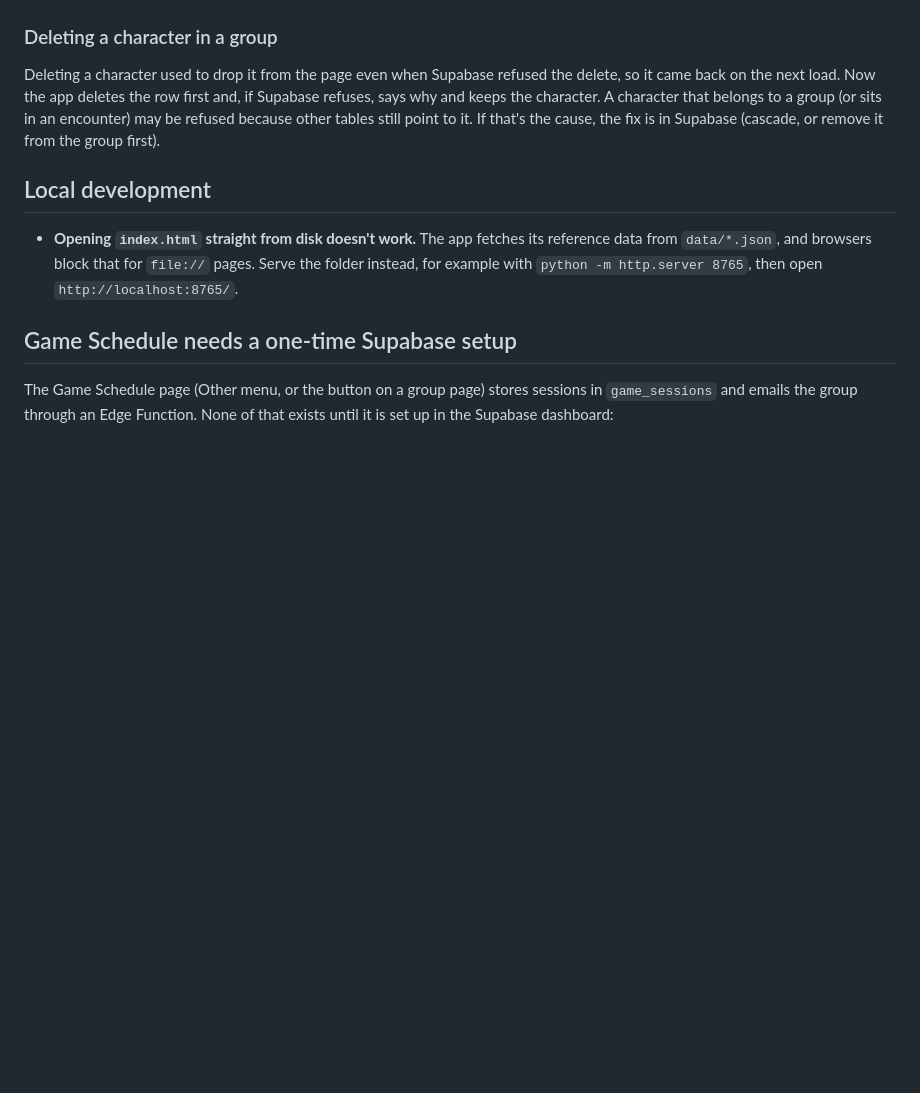
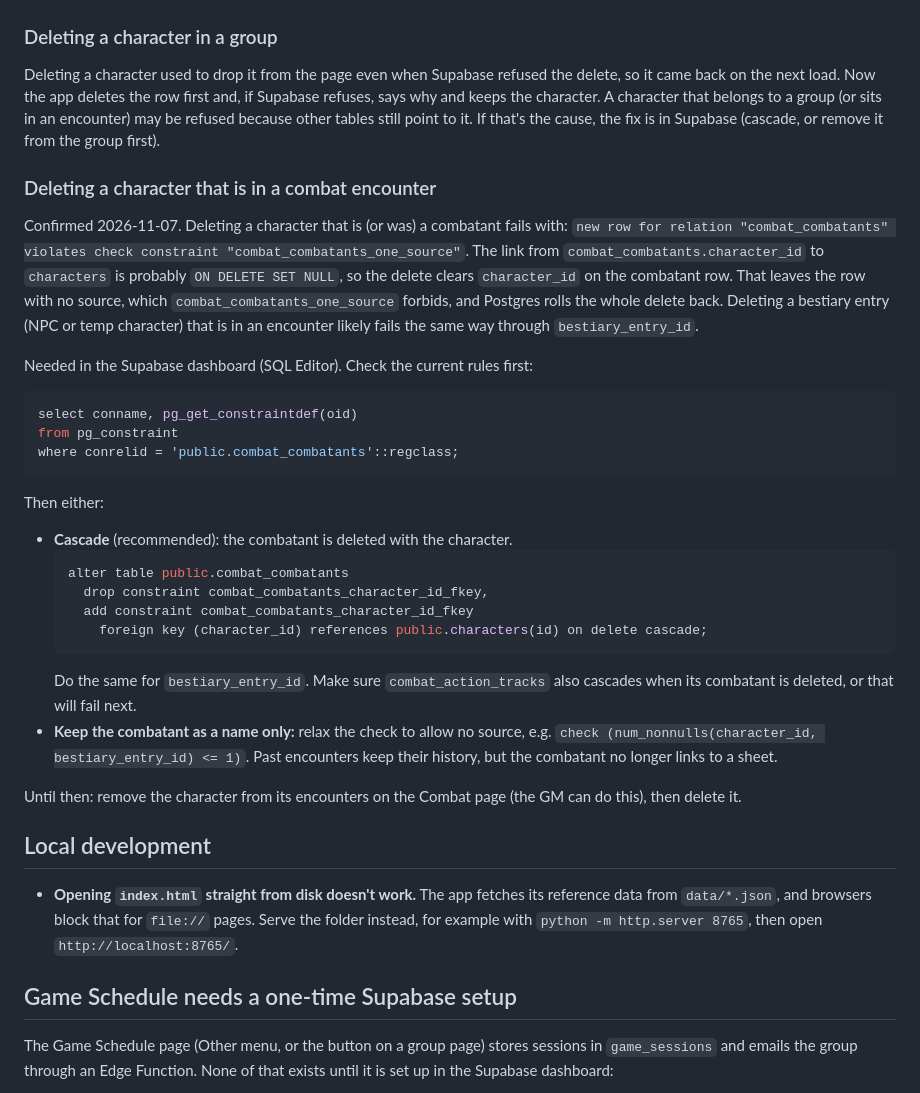
Before and after one commit to LordVreeg/guildschool, a Markdown page: KnownIssues.md, the part around the change. Drawn GitHub-style; blank space fills up the shorter version.

Commit message:
KnownIssues: deleting a character in a combat encounter fails the combat_combatants_one_source check
Co-Authored-By: Claude Opus 5.5 <noreply@anthropic.com>

````diff
--- a/KnownIssues.md
+++ b/KnownIssues.md
@@ -160,6 +160,45 @@ A character that belongs to a group (or sits in an encounter) may be refused
 because other tables still point to it. If that's the cause, the fix is in
 Supabase (cascade, or remove it from the group first).
 
+### Deleting a character that is in a combat encounter
+
+Confirmed 2026-11-07. Deleting a character that is (or was) a combatant
+fails with: `new row for relation "combat_combatants" violates check
+constraint "combat_combatants_one_source"`. The link from
+`combat_combatants.character_id` to `characters` is probably
+`ON DELETE SET NULL`, so the delete clears `character_id` on the combatant
+row. That leaves the row with no source, which `combat_combatants_one_source`
+forbids, and Postgres rolls the whole delete back. Deleting a bestiary entry
+(NPC or temp character) that is in an encounter likely fails the same way
+through `bestiary_entry_id`.
+
+Needed in the Supabase dashboard (SQL Editor). Check the current rules first:
+
+```sql
+select conname, pg_get_constraintdef(oid)
+from pg_constraint
+where conrelid = 'public.combat_combatants'::regclass;
+```
+
+Then either:
+
+- **Cascade** (recommended): the combatant is deleted with the character.
+  ```sql
+  alter table public.combat_combatants
+    drop constraint combat_combatants_character_id_fkey,
+    add constraint combat_combatants_character_id_fkey
+      foreign key (character_id) references public.characters(id) on delete cascade;
+  ```
+  Do the same for `bestiary_entry_id`. Make sure `combat_action_tracks`
+  also cascades when its combatant is deleted, or that will fail next.
+- **Keep the combatant as a name only:** relax the check to allow no source,
+  e.g. `check (num_nonnulls(character_id, bestiary_entry_id) <= 1)`.
+  Past encounters keep their history, but the combatant no longer links to
+  a sheet.
+
+Until then: remove the character from its encounters on the Combat page
+(the GM can do this), then delete it.
+
 ## Local development
 
 - **Opening `index.html` straight from disk doesn't work.** The app fetches
````
